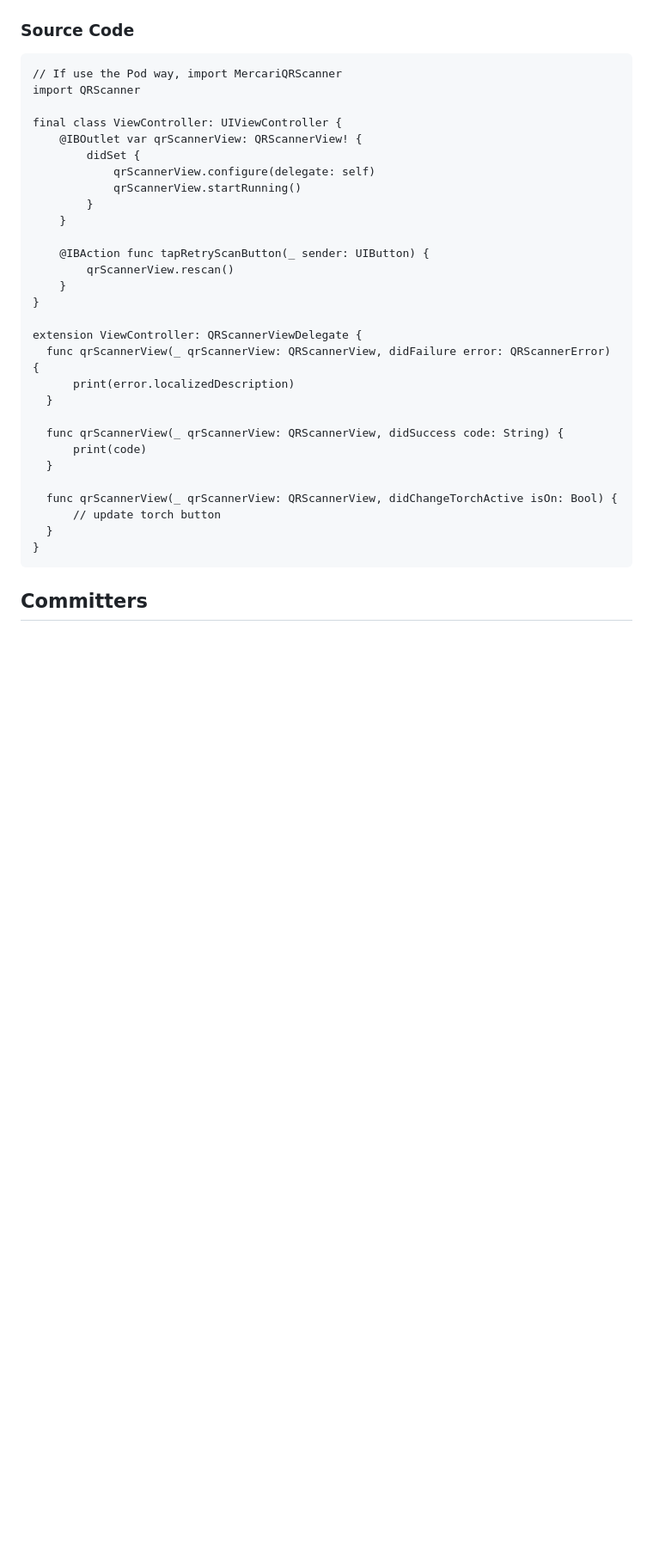
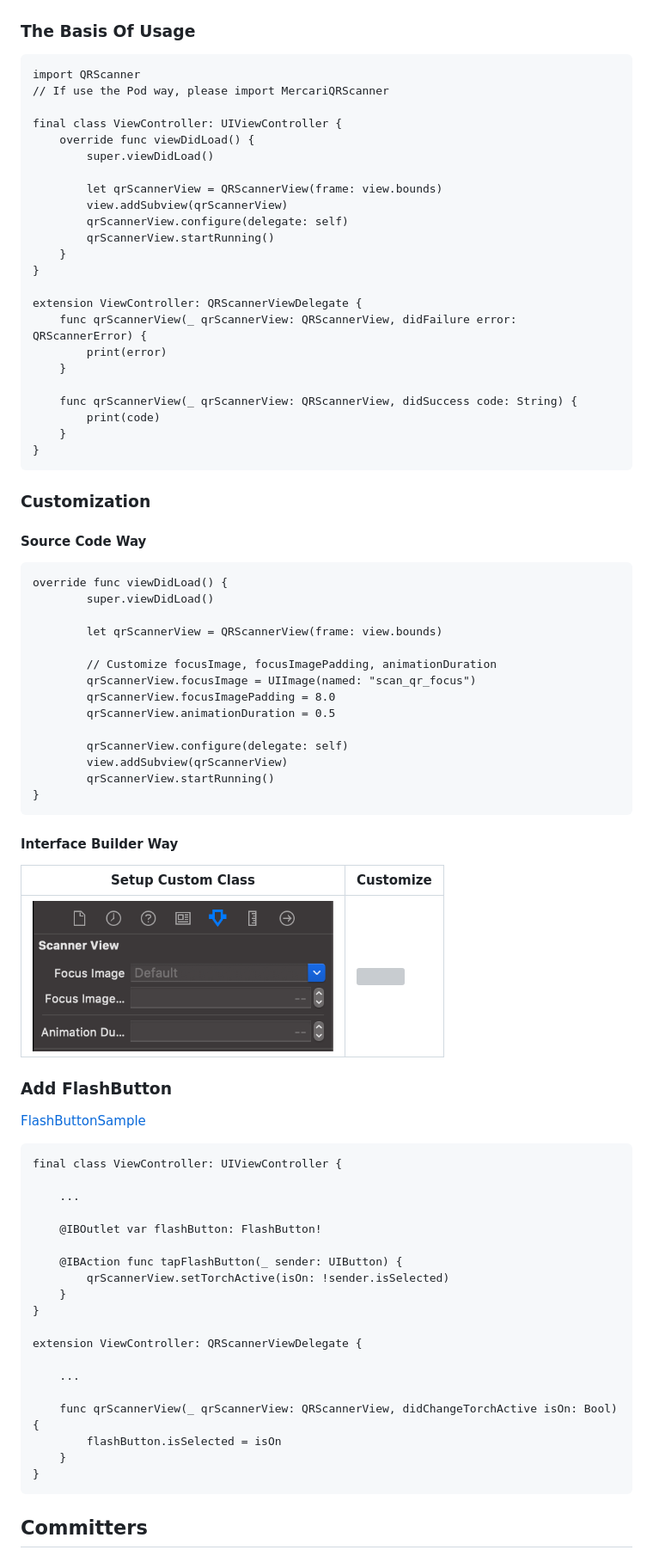
Before and after one commit to mercari/QRScanner, a Markdown page: README.md, the part around one of its changes. Shown at 86% size. GitHub-like rendering; pictures changed too: images/ib1.png (added); blank space fills up the shorter version; grey boxes are pictures that could not be loaded.

Commit message:
Update README.md (#11)
* Update README.md

* Add s.resources for podspec

````diff
--- a/README.md
+++ b/README.md
@@ -75,39 +75,87 @@ See [QRScannerSample](https://github.com/mercari/QRScanner/tree/master/QRScanner
 
 <img src="https://raw.githubusercontent.com/mercari/QRScanner/master/images/privacy_camera.png" width="500">
 
-### Source Code
+### The Basis Of Usage
 
 ```
-// If use the Pod way, import MercariQRScanner
 import QRScanner
+// If use the Pod way, please import MercariQRScanner
 
 final class ViewController: UIViewController {
-    @IBOutlet var qrScannerView: QRScannerView! {
-        didSet {
-            qrScannerView.configure(delegate: self)
-            qrScannerView.startRunning()
-        }
-    }
+    override func viewDidLoad() {
+        super.viewDidLoad()
 
-    @IBAction func tapRetryScanButton(_ sender: UIButton) {
-        qrScannerView.rescan()
+        let qrScannerView = QRScannerView(frame: view.bounds)
+        view.addSubview(qrScannerView)
+        qrScannerView.configure(delegate: self)
+        qrScannerView.startRunning()
     }
 }
 
 extension ViewController: QRScannerViewDelegate {
-  func qrScannerView(_ qrScannerView: QRScannerView, didFailure error: QRScannerError) {
-      print(error.localizedDescription)
-  }
+    func qrScannerView(_ qrScannerView: QRScannerView, didFailure error: QRScannerError) {
+        print(error)
+    }
 
-  func qrScannerView(_ qrScannerView: QRScannerView, didSuccess code: String) {
-      print(code)
-  }
-
-  func qrScannerView(_ qrScannerView: QRScannerView, didChangeTorchActive isOn: Bool) {
-      // update torch button
-  }
+    func qrScannerView(_ qrScannerView: QRScannerView, didSuccess code: String) {
+        print(code)
+    }
 }
 ```
+
+### Customization
+
+#### Source Code Way
+
+```
+override func viewDidLoad() {
+        super.viewDidLoad()
+
+        let qrScannerView = QRScannerView(frame: view.bounds)
+
+        // Customize focusImage, focusImagePadding, animationDuration
+        qrScannerView.focusImage = UIImage(named: "scan_qr_focus")
+        qrScannerView.focusImagePadding = 8.0
+        qrScannerView.animationDuration = 0.5
+
+        qrScannerView.configure(delegate: self)
+        view.addSubview(qrScannerView)
+        qrScannerView.startRunning()
+}
+```
+
+#### Interface Builder Way
+
+|Setup Custom Class|Customize|
+|-|-|
+|<img src="https://raw.githubusercontent.com/mercari/QRScanner/master/images/ib1.png" width="350">|<img src="https://raw.githubusercontent.com/mercari/QRS  canner/master/images/ib2.png" width="350">|
+
+### Add FlashButton
+
+[FlashButtonSample](https://github.com/mercari/QRScanner/blob/master/QRScannerSample/QRScannerSample/FlashButton.swift)
+
+```
+final class ViewController: UIViewController {
+
+    ...
+
+    @IBOutlet var flashButton: FlashButton!
+
+    @IBAction func tapFlashButton(_ sender: UIButton) {
+        qrScannerView.setTorchActive(isOn: !sender.isSelected)
+    }
+}
+
+extension ViewController: QRScannerViewDelegate {
+
+    ...
+
+    func qrScannerView(_ qrScannerView: QRScannerView, didChangeTorchActive isOn: Bool) {
+        flashButton.isSelected = isOn
+    }
+}
+```
+
 ## Committers
 
 * Hitsu ([@hitsubunnu](https://github.com/hitsubunnu))
````
Also changed, not shown: other parts of README.md (+3 -3 lines), images/ib2.png (added), 3 other files.
